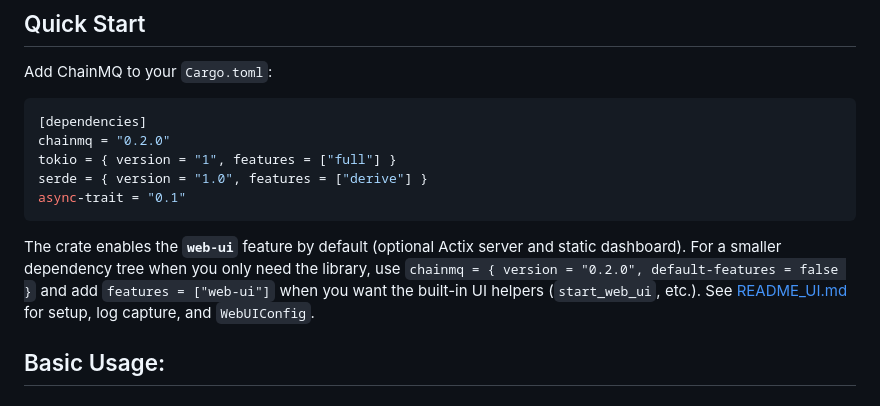
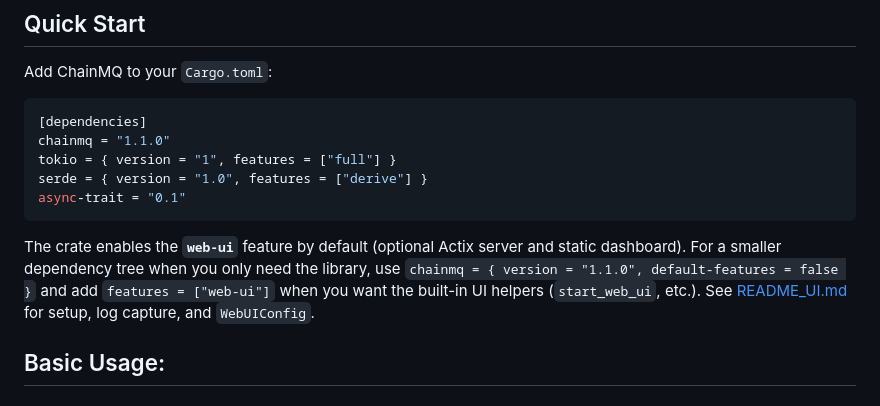
Before and after one commit to thecre8tor/chainmq, a Markdown page: README.md, the part around the change. Drawn GitHub-style.

Commit message:
docs(readme): bump documented chainmq version to 1.1.0

````diff
--- a/README.md
+++ b/README.md
@@ -35,13 +35,13 @@ Add ChainMQ to your `Cargo.toml`:
 
 ```toml
 [dependencies]
-chainmq = "0.2.0"
+chainmq = "1.1.0"
 tokio = { version = "1", features = ["full"] }
 serde = { version = "1.0", features = ["derive"] }
 async-trait = "0.1"
 ```
 
-The crate enables the **`web-ui`** feature by default (optional Actix server and static dashboard). For a smaller dependency tree when you only need the library, use `chainmq = { version = "0.2.0", default-features = false }` and add `features = ["web-ui"]` when you want the built-in UI helpers (`start_web_ui`, etc.). See [README_UI.md](./README_UI.md) for setup, log capture, and `WebUIConfig`.
+The crate enables the **`web-ui`** feature by default (optional Actix server and static dashboard). For a smaller dependency tree when you only need the library, use `chainmq = { version = "1.1.0", default-features = false }` and add `features = ["web-ui"]` when you want the built-in UI helpers (`start_web_ui`, etc.). See [README_UI.md](./README_UI.md) for setup, log capture, and `WebUIConfig`.
 
 ## Basic Usage:
 
````
